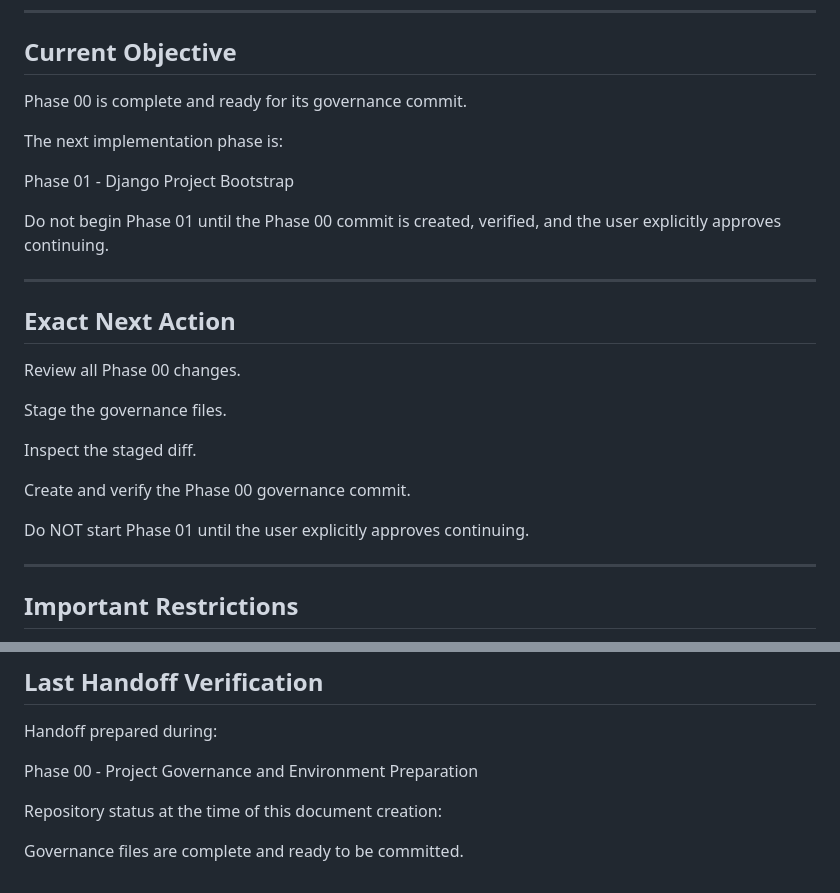
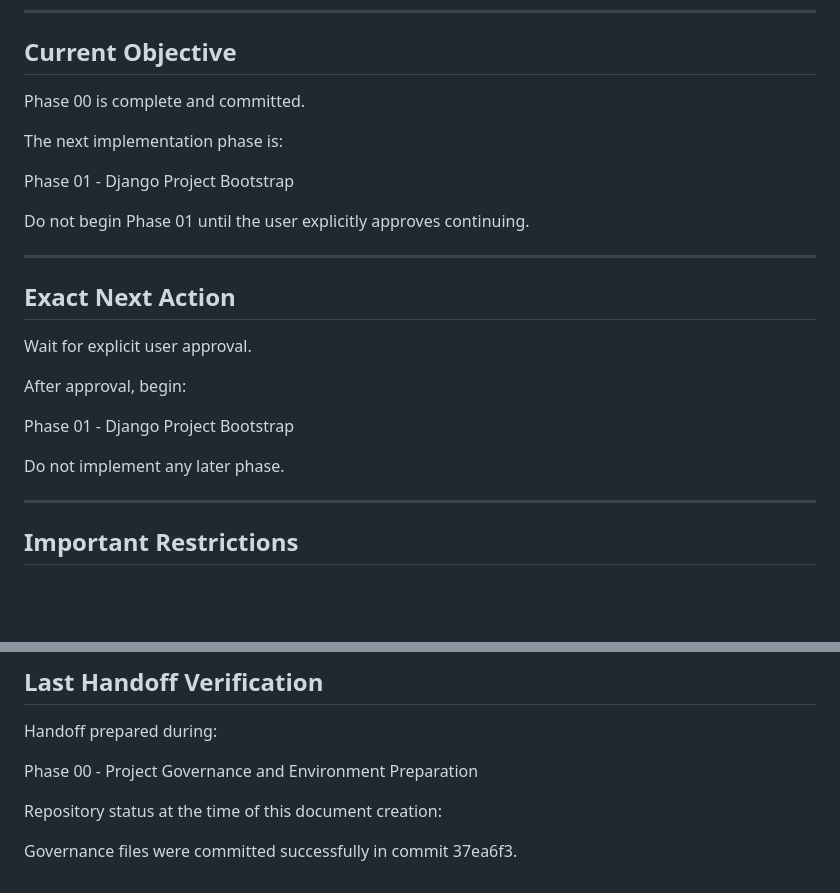
Before and after one commit to aicorce2026/RAF, a Markdown page: docs/HANDOFF.md, 2 parts joined by grey strips. GitHub-like rendering; blank space fills up the shorter version.

Commit message:
docs: synchronize phase 00 handoff state

```diff
--- a/docs/HANDOFF.md
+++ b/docs/HANDOFF.md
@@ -135,27 +135,25 @@ Completed and reviewed:
 
 ## Current Objective
 
-Phase 00 is complete and ready for its governance commit.
+Phase 00 is complete and committed.
 
 The next implementation phase is:
 
 Phase 01 - Django Project Bootstrap
 
-Do not begin Phase 01 until the Phase 00 commit is created, verified, and the user explicitly approves continuing.
+Do not begin Phase 01 until the user explicitly approves continuing.
 
 ---
 
 ## Exact Next Action
 
-Review all Phase 00 changes.
+Wait for explicit user approval.
 
-Stage the governance files.
+After approval, begin:
 
-Inspect the staged diff.
+Phase 01 - Django Project Bootstrap
 
-Create and verify the Phase 00 governance commit.
-
-Do NOT start Phase 01 until the user explicitly approves continuing.
+Do not implement any later phase.
 
 ---
 
@@ -260,4 +258,4 @@ Phase 00 - Project Governance and Environment Preparation
 
 Repository status at the time of this document creation:
 
-Governance files are complete and ready to be committed.
+Governance files were committed successfully in commit 37ea6f3.
```
Also changed, not shown: docs/PROJECT_STATE.md (+9 -4 lines), docs/TEST_LOG.md (+4 -0 lines).
